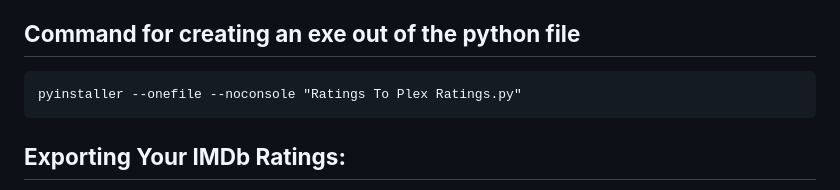
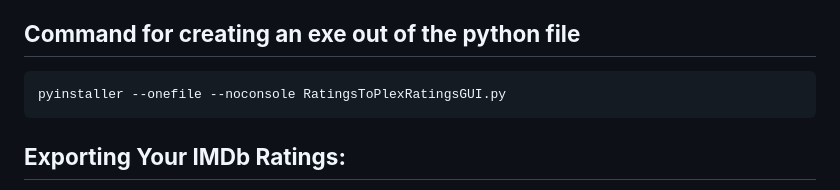
Before and after one commit to primetime43/Ratings-To-Plex-Ratings, a Markdown page: README.md, the part around the change printed below. Rendered like a GitHub page.

````diff
--- a/README.md
+++ b/README.md
@@ -38,7 +41,7 @@ The application logs all the operations it performs, which includes connecting t
 
 ## **Command for creating an exe out of the python file**
 ```
-pyinstaller --onefile --noconsole "Ratings To Plex Ratings.py"
+pyinstaller --onefile --noconsole RatingsToPlexRatingsGUI.py
 ```
 
 ## **Exporting Your IMDb Ratings:**
````
Also changed, not shown: other parts of README.md (+4 -1 lines).
